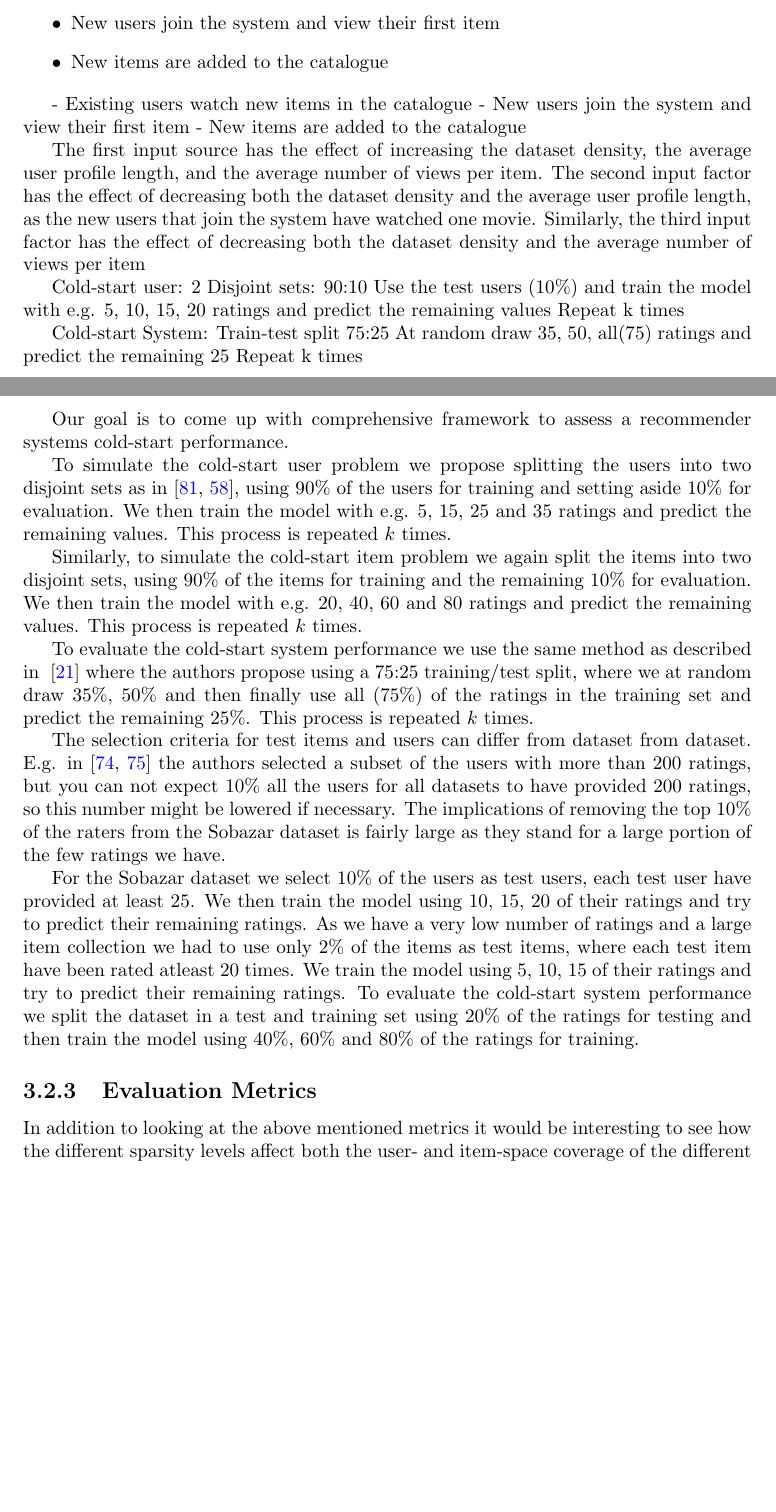
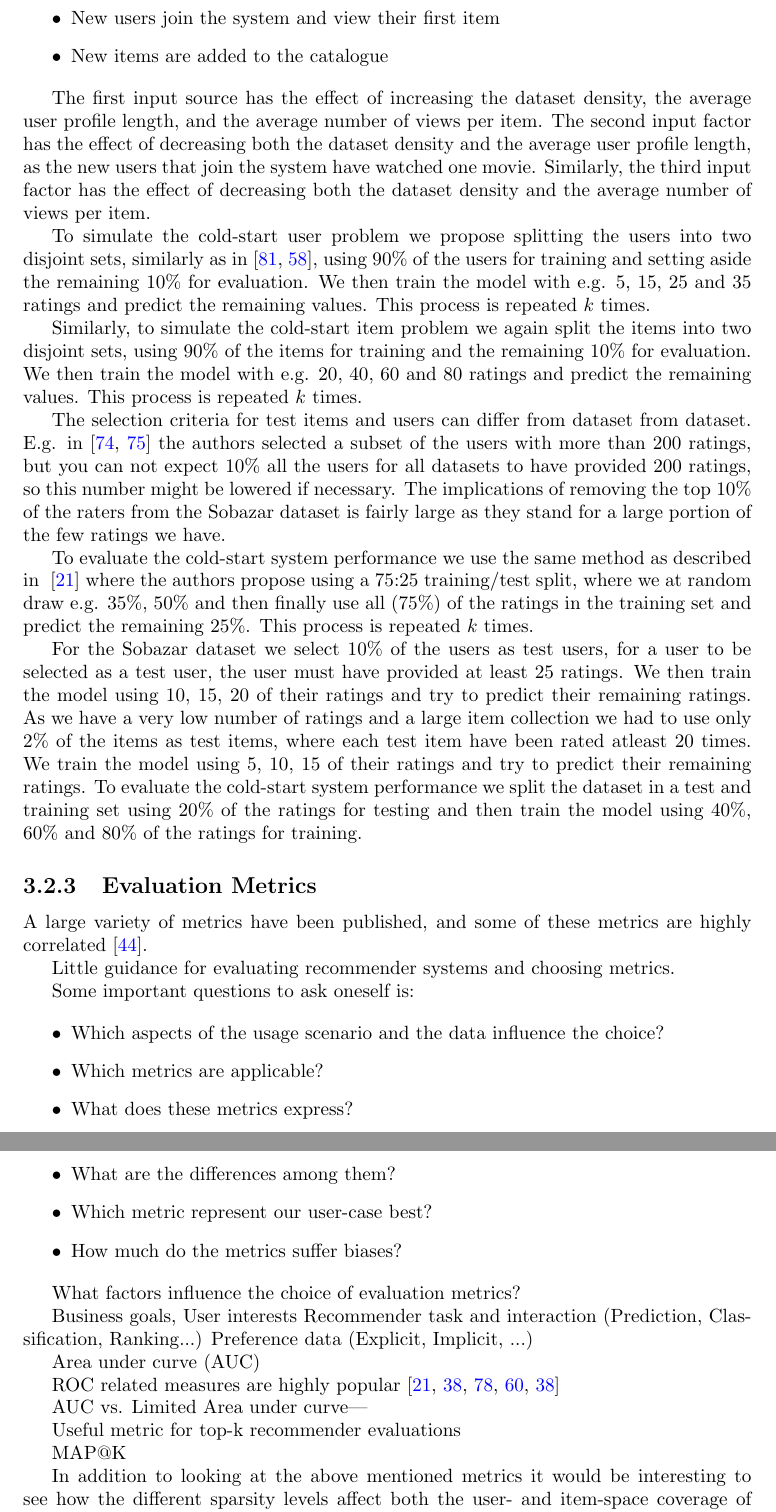
Before and after one commit to mcmhav/muchBazar, a LaTeX thesis (src/report.tex, which reads src/masterChapters/03-implementation/04-experimental-plan.tex): two parts of pages 96 and 97 of 115 before the commit and two parts of pages 97 and 98 of 116 after it, joined at a grey line, cut so that both start at the same text, the shorter picture padded with empty space. Compiled offline with pdfLaTeX.

Commit message:
Started on experimental plan and metric selection

```diff
--- a/src/masterChapters/03-implementation/04-experimental-plan.tex
+++ b/src/masterChapters/03-implementation/04-experimental-plan.tex
@@ -140,68 +212,59 @@ Table \ref{table:datasets} shows an overview of the datasets used for evaluation
 
 \subsection{Simulating the Cold-Start Problem}
 
-To simulate the cold-start problem and evaluate how well our the different methods tackle the different cold-start situations we came up with the following evaluation methodology. As mentioned in Section \ref{sec:cold-start-eval} there is no common framework for assessing the cold-start performance of recommender systems. Our goal is to come up with \emph{comprehensive} framework to assess the cold-start performance of our recommender systems. The following inputs changes the dataset over time:
+To simulate the cold-start problem and evaluate how well our the different
+methods tackle the different cold-start situations we came up with the following
+evaluation methodology. As mentioned in Section \ref{sec:cold-start-eval} there is
+no common framework for assessing the cold-start performance of recommender systems.
+Our goal is to come up with \emph{comprehensive} framework to assess the cold-start
+performance of our recommender systems. The following inputs changes the dataset over time:
 
 \begin{itemize}
-	\item Existing users watch new items in the catalogue
+	\item 	Existing users watch new items in the catalogue
 	\item	New users join the system and view their first item
 	\item	New items are added to the catalogue
 \end{itemize}
 
-	- Existing users watch new items in the catalogue
-	- New users join the system and view their first item
-	- New items are added to the catalogue
+The first input source has the effect of increasing the dataset density, the average user
+profile length, and the average number of views per item. The second input factor has
+the effect of decreasing both the dataset density and the average user profile length,
+as the new users that join the system have watched one movie. Similarly, the third input
+factor has the effect of decreasing both the dataset density and the average number of
+views per item.
 
-The first input source has the effect of increasing the dataset density, the average user profile length, and the
-average number of views per item. The second input factor has the effect of decreasing both the dataset density
-and the average user profile length, as the new users that join the system have watched one movie. Similarly,
-the third input factor has the effect of decreasing both the dataset density and the average number of views per
-item
+To simulate the cold-start user problem we propose splitting the users into two disjoint
+sets, similarly as in \cite{Stern2009, Lam2008}, using 90\% of the users for training and
+setting aside the remaining 10\% for evaluation. We then train the model with e.g. 5, 15,
+25 and 35 ratings and predict the remaining values. This process is repeated $k$ times.
 
-Cold-start user:
-2 Disjoint sets: 90:10
-Use the test users (10\%) and train the model with e.g. 5, 10, 15, 20 ratings and predict the remaining values
-Repeat k times
+Similarly, to simulate the cold-start item problem we again split the items into two
+disjoint sets, using 90\% of the items for training and the remaining 10\% for
+evaluation.  We then train the model with e.g. 20, 40, 60 and 80 ratings and predict
+the remaining values. This process is repeated $k$ times.
 
+The selection criteria for test items and users can differ from dataset from dataset.
+E.g. in \cite{Rashid2002, Rashid2008} the authors selected a subset of the users with
+more than 200 ratings, but you can not expect 10\% all the users for all datasets
+to have provided 200 ratings, so this number might be lowered if necessary. The
+implications of removing the top 10\% of the raters from the Sobazar dataset is
+fairly large as they stand for a large portion of the few ratings we have.
 
-Cold-start System:
-Train-test split 75:25
-At random draw 35, 50, all(75) ratings and predict the remaining 25
-Repeat k times
-
-
-Our goal is to come up with comprehensive framework to assess a recommender systems cold-start performance.
-
-%Describe the methodology used to simulate the cold-start problem
-
-%	- Why did we choose this methodology?
-
-%TODO - Look at reasoning in the papers
-
-To simulate the cold-start user problem we propose splitting the users into two disjoint sets as in \cite{Stern2009, Lam2008},
-using 90\% of the users for training and setting aside 10\% for evaluation. We then train the model with e.g. 5, 15, 25 and 35
-ratings and predict the remaining values. This process is repeated $k$ times.
-
-Similarly, to simulate the cold-start item problem we again split the items into two disjoint sets,
- using 90\% of the items for training and the remaining 10\% for evaluation.  We then train the model
- with e.g. 20, 40, 60 and 80 ratings and predict the remaining values. This process is repeated $k$ times.
-
-To evaluate the cold-start system performance we use the same method as described in ~\cite{Agarwal2009}
-where the authors propose using a 75:25 training/test split, where we at random draw 35\%, 50\%
-and then finally use all (75\%) of the ratings in the training set and predict the remaining 25\%. This process is repeated $k$ times.
-
-The selection criteria for test items and users can differ from dataset from dataset. E.g. in \cite{Rashid2002, Rashid2008}
-the authors selected a subset of the users with more than 200 ratings, but you can not expect 10\% all the users for all datasets
-to have provided 200 ratings, so this number might be lowered if necessary. The implications of removing the top 10\% of
-the raters from the Sobazar dataset is fairly large as they stand for a large portion of the few ratings we have.
+To evaluate the cold-start system performance we use the same method as described
+in ~\cite{Agarwal2009} where the authors propose using a 75:25 training/test split,
+where we at random draw e.g. 35\%, 50\% and then finally use all (75\%) of the
+ratings in the training set and predict the remaining 25\%. This process is
+repeated $k$ times.
 
 %TODO - How is this implemented on the sobazar data?
-For the Sobazar dataset we select 10\% of the users as test users, each test user have provided at least 25.
-We then train the model using 10, 15, 20 of their ratings and try to predict their remaining ratings. As we have a very
-low number of ratings and a large item collection we had to use only 2\% of the items as test items, where each
-test item have been rated atleast 20 times. We train the model using 5, 10, 15 of their ratings and try to predict
-their remaining ratings. To evaluate the cold-start system performance we split the dataset in a test and training
-set using 20\% of the ratings for testing and then train the model using 40\%, 60\% and 80\% of the ratings for training.
+For the Sobazar dataset we select 10\% of the users as test users, for a user to be
+selected as a test user, the user must have provided at least 25 ratings. We then train
+the model using 10, 15, 20 of their ratings and try to predict their remaining ratings.
+As we have a very low number of ratings and a large item collection we had to use
+only 2\% of the items as test items, where each test item have been rated atleast 20 times.
+We train the model using 5, 10, 15 of their ratings and try to predict their remaining
+ratings. To evaluate the cold-start system performance we split the dataset in a test
+and training set using 20\% of the ratings for testing and then train the model
+using 40\%, 60\% and 80\% of the ratings for training.
 
 
 %TODO - How is this implemented on the x dataset?
@@ -209,12 +272,49 @@ set using 20\% of the ratings for testing and then train the model using 40\%, 6
 
 \subsection{Evaluation Metrics}
 
+%TODO - Discussion of evaluation metrics
 
-%Precision @ N, base N selection on the user interface (how many recommendations are presented?)
+%http://www.slideshare.net/gunnar-schroeder
+
+A large variety of metrics have been published, and some of these metrics are highly correlated \cite{Herlocker2004}.
+
+Little guidance for evaluating recommender systems and choosing metrics.
+
+Some important questions to ask oneself is:
+
+\begin{itemize}
+	\item Which aspects of the usage scenario and the data influence the choice?
+	\item Which metrics are applicable?
+	\item What does these metrics express?
+	\item What are the differences among them?
+	\item Which metric represent our user-case best?
+	\item How much do the metrics suffer biases?
+\end{itemize}
+
+What factors influence the choice of evaluation metrics?
+
+Business goals, User interests
+Recommender task and interaction (Prediction, Classification, Ranking...)
+Preference data (Explicit, Implicit, ...)
+
+Area under curve (AUC)
+
+%Why AUC?
+ROC related measures are highly popular \cite{Agarwal2009, Gantner2010, Schein2002, Liu2011, Gantner2010}
+
+AUC vs. Limited Area under curve|
+
+Useful metric for top-k recommender evaluations
+
+MAP@K
+
+%TODO - Justify why these metrics combined will give a good overview of the performance.
+
 
 %TODO - Cold-start evaluation Metrics
 
-In addition to looking at the above mentioned metrics it would be interesting to see how the different sparsity
-levels affect both the user- and item-space coverage of the different when evaluating the cold-start system performance.
-The user-space coverage is the number of users the recommender is able to produce recommendations for while the item-space
+In addition to looking at the above mentioned metrics it would be interesting to see how
+the different sparsity levels affect both the user- and item-space coverage of the different
+when evaluating the cold-start system performance. The user-space coverage is the number of
+users the recommender is able to produce recommendations for while the item-space
 coverage is measured by looking at how many of the items are recommendable.
```
Also changed, not shown: src/masterChapters/03-implementation/04-experimental-plan.tex (98 more changed lines).
